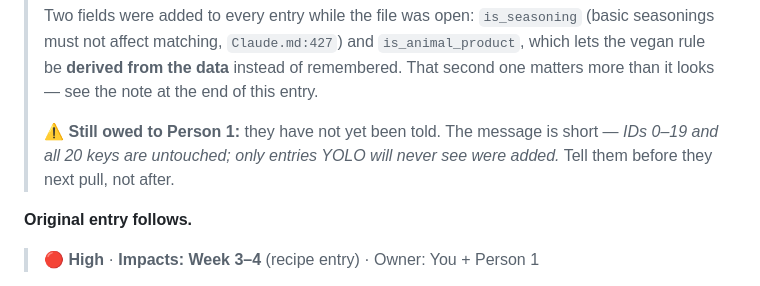
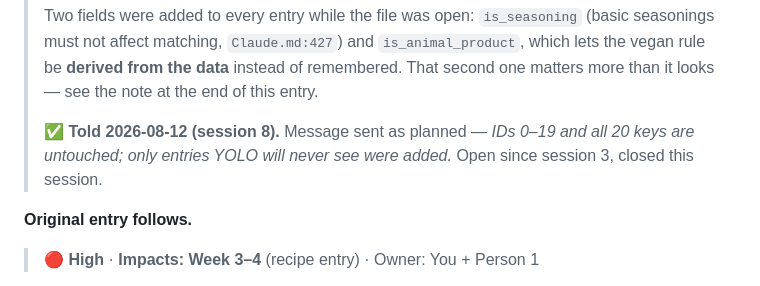
Before and after one commit to nattapatintar-work/Senior_Project_Web_Chatbot, a Markdown page: concern.md, the part around one of its changes. Rendered like a GitHub page.

```diff
--- a/concern.md
+++ b/concern.md
@@ -54,9 +54,9 @@ Things to watch on the Ingredient-to-Recipe Chatbot project. Unlike the dated fi
 > lets the vegan rule be **derived from the data** instead of remembered. That second one
 > matters more than it looks — see the note at the end of this entry.
 >
-> ⚠️ **Still owed to Person 1:** they have not yet been told. The message is short —
-> *IDs 0–19 and all 20 keys are untouched; only entries YOLO will never see were added.*
-> Tell them before they next pull, not after.
+> ✅ **Told 2026-08-12 (session 8).** Message sent as planned — *IDs 0–19 and all 20 keys
+> are untouched; only entries YOLO will never see were added.* Open since session 3, closed
+> this session.
 
 **Original entry follows.**
 
```
Also changed, not shown: other parts of concern.md (+48 -0 lines), Claude.md (+13 -0 lines).
